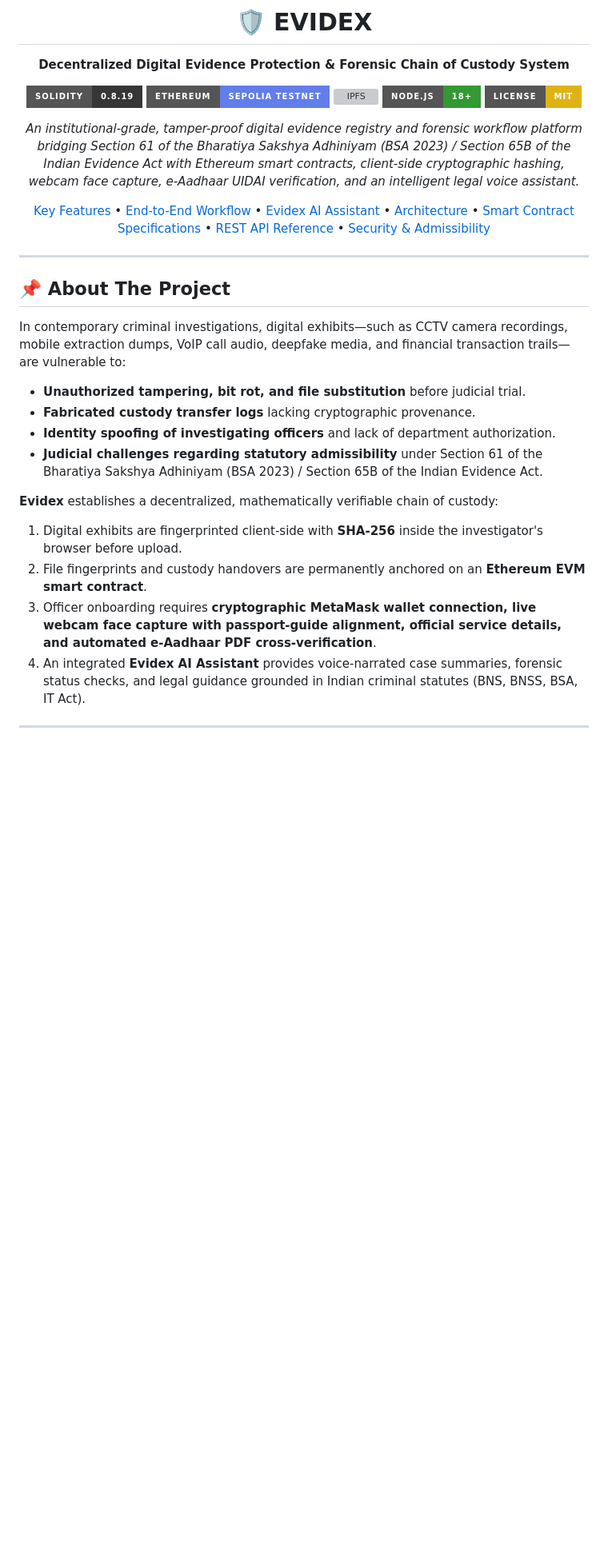
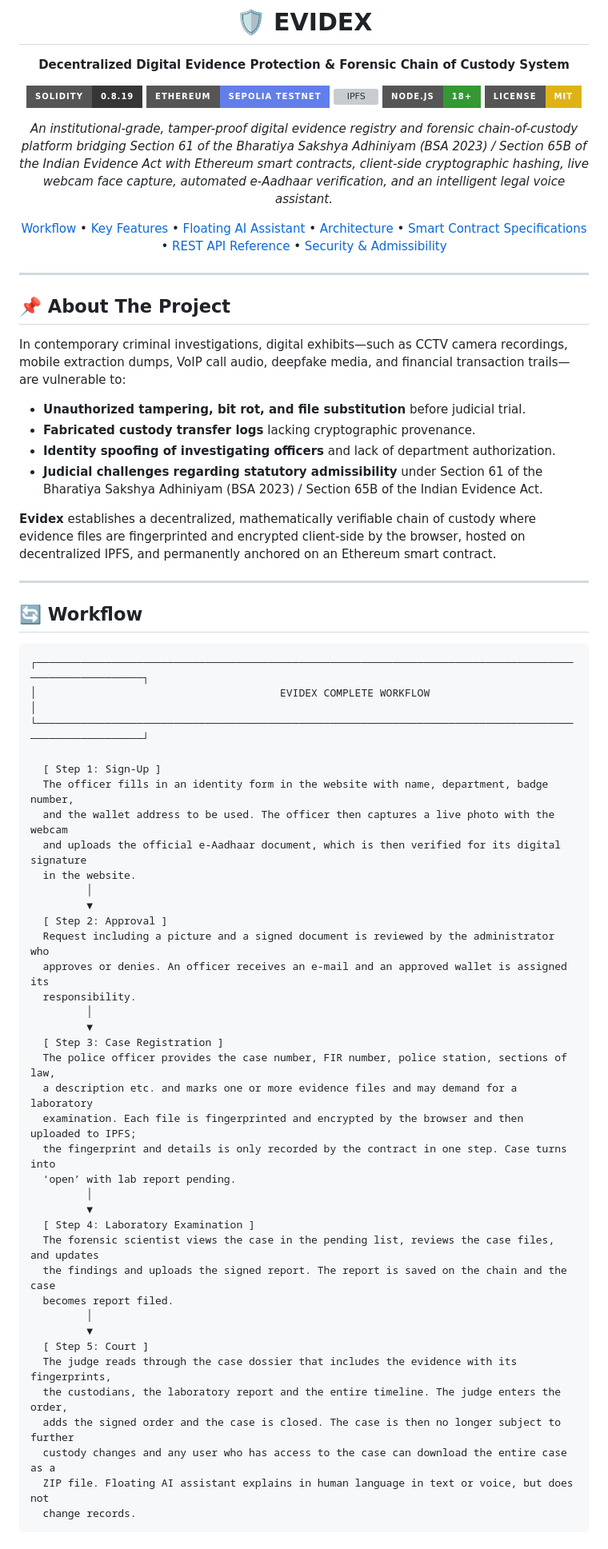
Before and after one commit to Jamal-Khan-I/Evidex, a Markdown page: README.md, the part around one of its changes. Shown at 80% size. Rendered like a GitHub page; badges without logos; blank space fills up the shorter version; grey boxes are pictures that could not be loaded.

````diff
--- a/README.md
+++ b/README.md
@@ -10,9 +10,9 @@
 [![Node.js](https://img.shields.io/badge/Node.js-18%2B-339933?style=for-the-badge&logo=node.js)](https://nodejs.org/)
 [![License: MIT](https://img.shields.io/badge/License-MIT-yellow.svg?style=for-the-badge)](LICENSE)
 
-*An institutional-grade, tamper-proof digital evidence registry and forensic workflow platform bridging Section 61 of the Bharatiya Sakshya Adhiniyam (BSA 2023) / Section 65B of the Indian Evidence Act with Ethereum smart contracts, client-side cryptographic hashing, webcam face capture, e-Aadhaar UIDAI verification, and an intelligent legal voice assistant.*
+*An institutional-grade, tamper-proof digital evidence registry and forensic chain-of-custody platform bridging Section 61 of the Bharatiya Sakshya Adhiniyam (BSA 2023) / Section 65B of the Indian Evidence Act with Ethereum smart contracts, client-side cryptographic hashing, live webcam face capture, automated e-Aadhaar verification, and an intelligent legal voice assistant.*
 
-[Key Features](#-key-features) • [End-to-End Workflow](#-end-to-end-website-workflow) • [Evidex AI Assistant](#-evidex-ai-assistant) • [Architecture](#-architecture) • [Smart Contract Specifications](#-smart-contract-specifications) • [REST API Reference](#-rest-api-reference) • [Security & Admissibility](#-security--legal-admissibility)
+[Workflow](#-workflow) • [Key Features](#-key-features) • [Floating AI Assistant](#-floating-ai-assistant) • [Architecture](#-architecture) • [Smart Contract Specifications](#-smart-contract-specifications) • [REST API Reference](#-rest-api-reference) • [Security & Admissibility](#-security--legal-admissibility)
 
 ---
 
@@ -26,8 +26,50 @@ In contemporary criminal investigations, digital exhibits—such as CCTV camera
 * **Identity spoofing of investigating officers** and lack of department authorization.
 * **Judicial challenges regarding statutory admissibility** under Section 61 of the Bharatiya Sakshya Adhiniyam (BSA 2023) / Section 65B of the Indian Evidence Act.
 
-**Evidex** establishes a decentralized, mathematically verifiable chain of custody:
-1. Digital exhibits are fingerprinted client-side with **SHA-256** inside the investigator's browser before upload.
-2. File fingerprints and custody handovers are permanently anchored on an **Ethereum EVM smart contract**.
-3. Officer onboarding requires **cryptographic MetaMask wallet connection, live webcam face capture with passport-guide alignment, official service details, and automated e-Aadhaar PDF cross-verification**.
-4. An integrated **Evidex AI Assistant** provides voice-narrated case summaries, forensic status checks, and legal guidance grounded in Indian criminal statutes (BNS, BNSS, BSA, IT Act).
+**Evidex** establishes a decentralized, mathematically verifiable chain of custody where evidence files are fingerprinted and encrypted client-side by the browser, hosted on decentralized IPFS, and permanently anchored on an Ethereum smart contract.
+
+---
+
+## 🔄 Workflow
+
+```
+┌────────────────────────────────────────────────────────────────────────────────────────────────────────┐
+│                                       EVIDEX COMPLETE WORKFLOW                                         │
+└────────────────────────────────────────────────────────────────────────────────────────────────────────┘
+
+  [ Step 1: Sign-Up ]
+  The officer fills in an identity form in the website with name, department, badge number,
+  and the wallet address to be used. The officer then captures a live photo with the webcam
+  and uploads the official e-Aadhaar document, which is then verified for its digital signature
+  in the website.
+         │
+         ▼
+  [ Step 2: Approval ]
+  Request including a picture and a signed document is reviewed by the administrator who
+  approves or denies. An officer receives an e-mail and an approved wallet is assigned its
+  responsibility.
+         │
+         ▼
+  [ Step 3: Case Registration ]
+  The police officer provides the case number, FIR number, police station, sections of law,
+  a description etc. and marks one or more evidence files and may demand for a laboratory
+  examination. Each file is fingerprinted and encrypted by the browser and then uploaded to IPFS;
+  the fingerprint and details is only recorded by the contract in one step. Case turns into
+  ‘open’ with lab report pending.
+         │
+         ▼
+  [ Step 4: Laboratory Examination ]
+  The forensic scientist views the case in the pending list, reviews the case files, and updates
+  the findings and uploads the signed report. The report is saved on the chain and the case
+  becomes report filed.
+         │
+         ▼
+  [ Step 5: Court ]
+  The judge reads through the case dossier that includes the evidence with its fingerprints,
+  the custodians, the laboratory report and the entire timeline. The judge enters the order,
+  adds the signed order and the case is closed. The case is then no longer subject to further
+  custody changes and any user who has access to the case can download the entire case as a
+  ZIP file. Floating AI assistant explains in human language in text or voice, but does not
+  change records.
+```
+
````
Also changed, not shown: other parts of README.md (+58 -108 lines).
